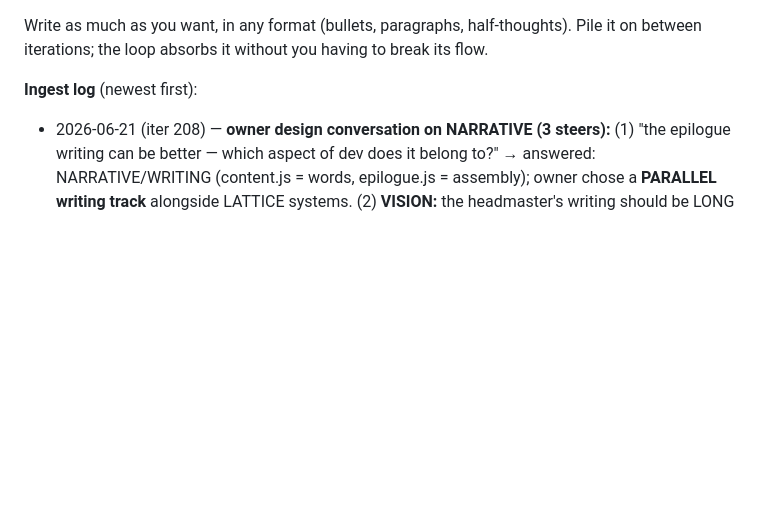
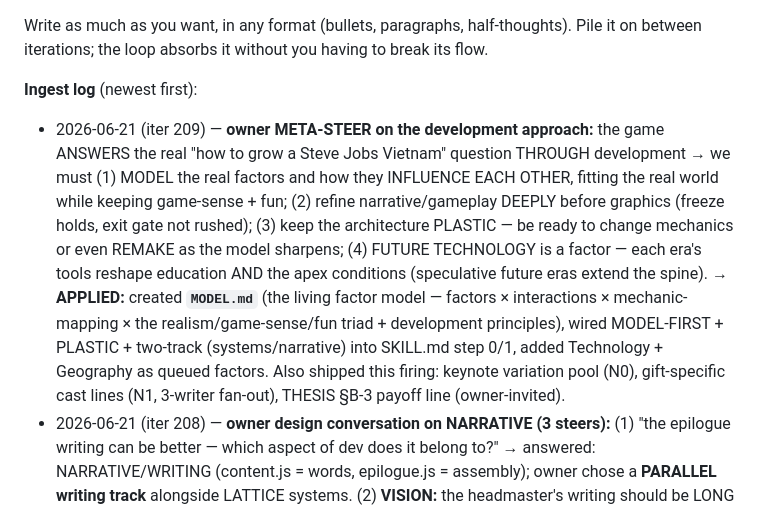
Before and after one commit to techeese/steve-job-vietnam, a Markdown page: feedback.md, the part around the change. GitHub-like rendering; blank space fills up the shorter version.

```diff
--- a/feedback.md
+++ b/feedback.md
@@ -12,6 +12,7 @@ Write as much as you want, in any format (bullets, paragraphs, half-thoughts). P
 iterations; the loop absorbs it without you having to break its flow.
 
 **Ingest log** (newest first):
+- 2026-06-21 (iter 209) — **owner META-STEER on the development approach:** the game ANSWERS the real "how to grow a Steve Jobs Vietnam" question THROUGH development → we must (1) MODEL the real factors and how they INFLUENCE EACH OTHER, fitting the real world while keeping game-sense + fun; (2) refine narrative/gameplay DEEPLY before graphics (freeze holds, exit gate not rushed); (3) keep the architecture PLASTIC — be ready to change mechanics or even REMAKE as the model sharpens; (4) FUTURE TECHNOLOGY is a factor — each era's tools reshape education AND the apex conditions (speculative future eras extend the spine). → **APPLIED:** created **`MODEL.md`** (the living factor model — factors × interactions × mechanic-mapping × the realism/game-sense/fun triad + development principles), wired MODEL-FIRST + PLASTIC + two-track (systems/narrative) into SKILL.md step 0/1, added Technology + Geography as queued factors. Also shipped this firing: keynote variation pool (N0), gift-specific cast lines (N1, 3-writer fan-out), THESIS §B-3 payoff line (owner-invited).
 - 2026-06-21 (iter 208) — **owner design conversation on NARRATIVE (3 steers):** (1) "the epilogue writing can be better — which aspect of dev does it belong to?" → answered: NARRATIVE/WRITING (content.js = words, epilogue.js = assembly); owner chose a **PARALLEL writing track** alongside LATTICE systems. (2) **VISION:** the headmaster's writing should be LONG + REASONED ("like LLM reasoning") + ALIGNED WITH THE PLAYER'S CHOICES — an "annual letter to students" recurring beat → CAPSTONE "how to have a Steve Jobs Vietnam" essay (when first 🍎) that is GENUINELY MOVING; + a few unlockable PATHS/EVENTS. (3) **"what is a Steve?"** — THESIS-adjacent/frozen (deliberately open). → **APPLIED to ROADMAP `### ★ NARRATIVE / WRITING` track (N0-N4 + the Steve-definition note).** SHIPPED N0 (iter-208 keynote variation pool). **OPEN FORK for owner:** the capstone essay = AUTHORED-ASSEMBLY (offline/deterministic/free) vs RUNTIME-LLM (adaptive but needs API on a static site). Recommend authored-first.
 - 2026-06-21 (iter 206) — **"to fast-track gameplay development, is the current process the best?"** → I assessed it
   and the owner picked ALL four accelerators (use workflows · build tune.js · keep the serial loop · finish ERAS+L2
```
Also changed, not shown: MODEL.md (added, +76 -0 lines), 1 other file.
